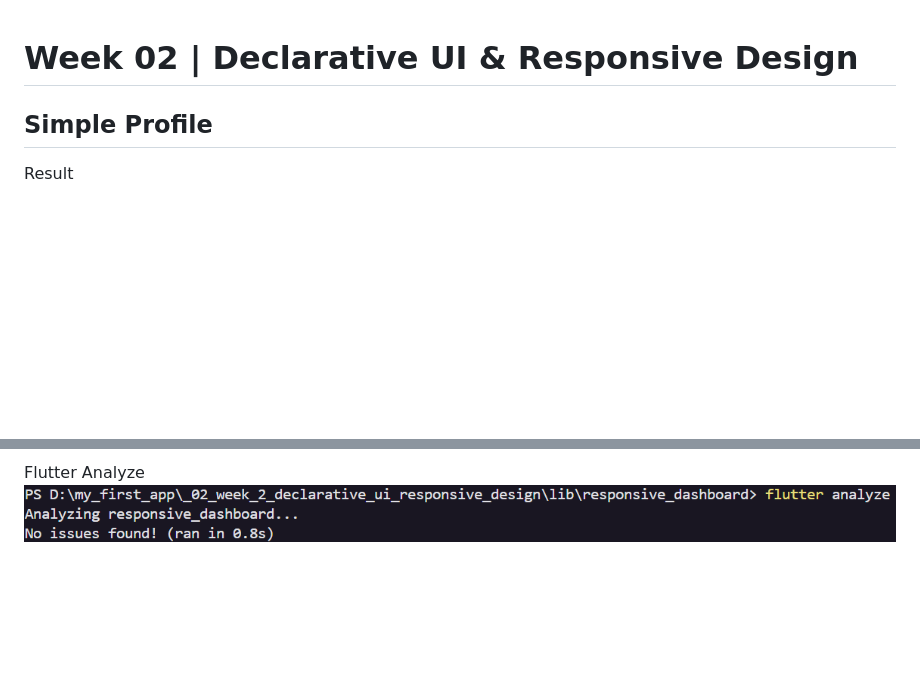
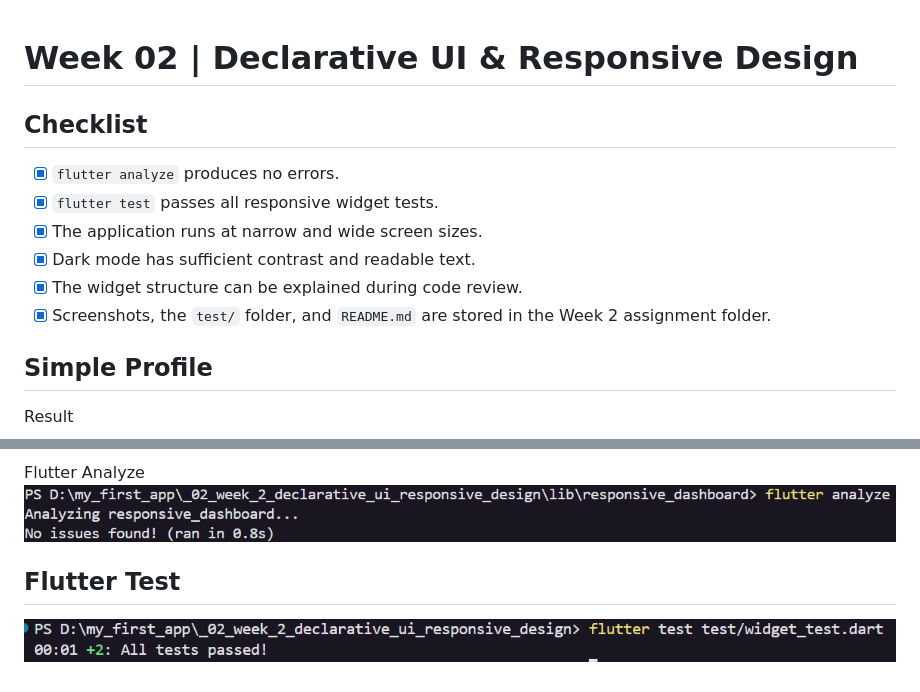
Before and after one commit to bimamj/244107020123-mobile-course, a Markdown page: _02_week_2_declarative_ui_responsive_design/README.md, 2 parts joined by grey strips. GitHub-like rendering; pictures changed too: _02_week_2_declarative_ui_responsive_design/screenshots/image16.png (added); blank space fills up the shorter version.

Commit message:
flutter test

```diff
--- a/_02_week_2_declarative_ui_responsive_design/README.md
+++ b/_02_week_2_declarative_ui_responsive_design/README.md
@@ -1,5 +1,13 @@
 
 # Week 02 | Declarative UI & Responsive Design
+
+## Checklist
+- [x] `flutter analyze` produces no errors.
+- [x] `flutter test` passes all responsive widget tests.
+- [x] The application runs at narrow and wide screen sizes.
+- [x] Dark mode has sufficient contrast and readable text.
+- [x] The widget structure can be explained during code review.
+- [x] Screenshots, the `test/` folder, and `README.md` are stored in the Week 2 assignment folder.
 
 ## Simple Profile
 
@@ -68,3 +76,7 @@ Partially, but it contains a critical flaw. The code I provided earlier used Gri
 
 Flutter Analyze
 ![Flutter Analyze](screenshots/image15.png)
+
+## Flutter Test
+
+![Flutter Test](screenshots/image16.png)
```
Also changed, not shown: 1 other file.
